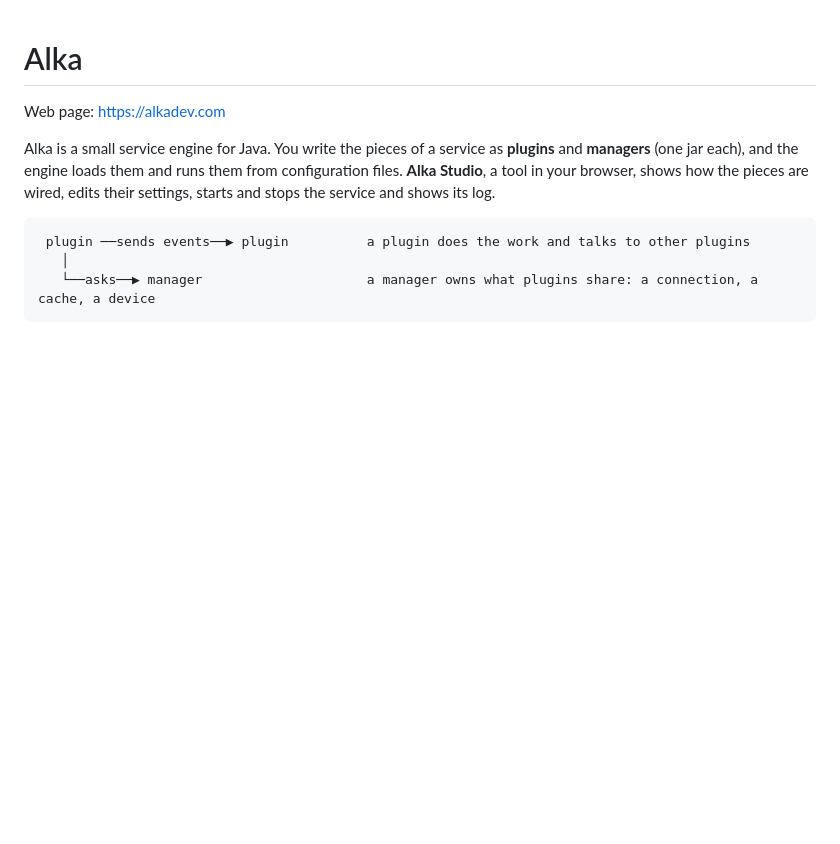
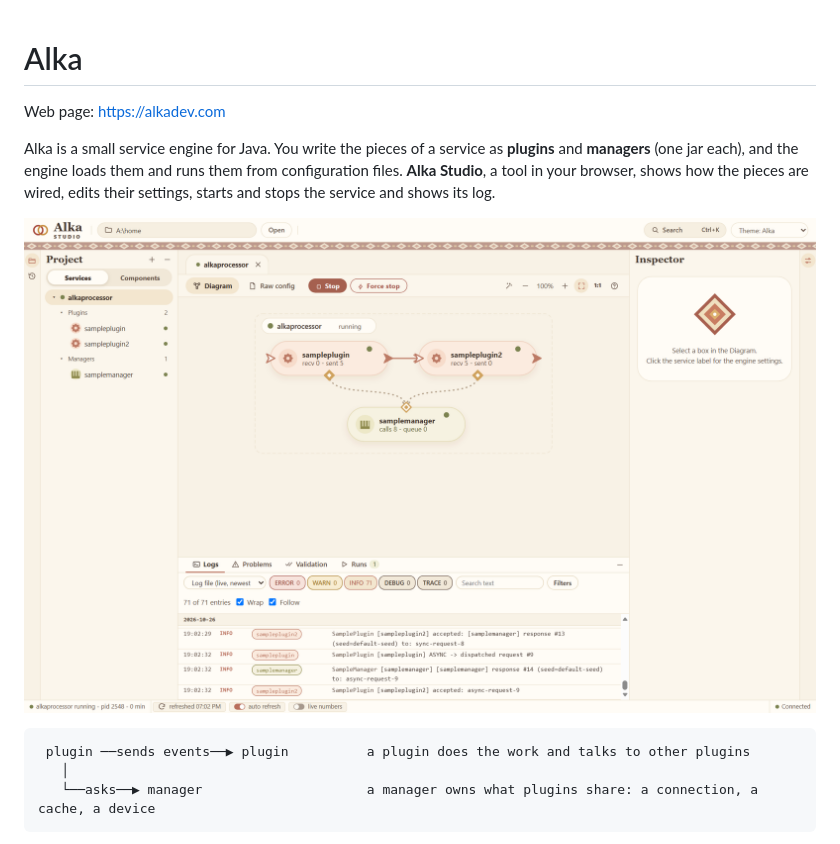
Before and after one commit to LejlaO/alka, a Markdown page: README.md, the part around the change. Rendered like a GitHub page; blank space fills up the shorter version.

Commit message:
README: a screenshot of Alka Studio

````diff
--- a/README.md
+++ b/README.md
@@ -3,6 +3,8 @@
 Web page: https://alkadev.com
 
 Alka is a small service engine for Java. You write the pieces of a service as **plugins** and **managers** (one jar each), and the engine loads them and runs them from configuration files. **Alka Studio**, a tool in your browser, shows how the pieces are wired, edits their settings, starts and stops the service and shows its log.
+
+![Alka Studio with the demo service running: two plugins and a manager in a diagram, the log below](site/img/studio-diagram.png)
 
 ```
  plugin ──sends events──▶ plugin          a plugin does the work and talks to other plugins
````
